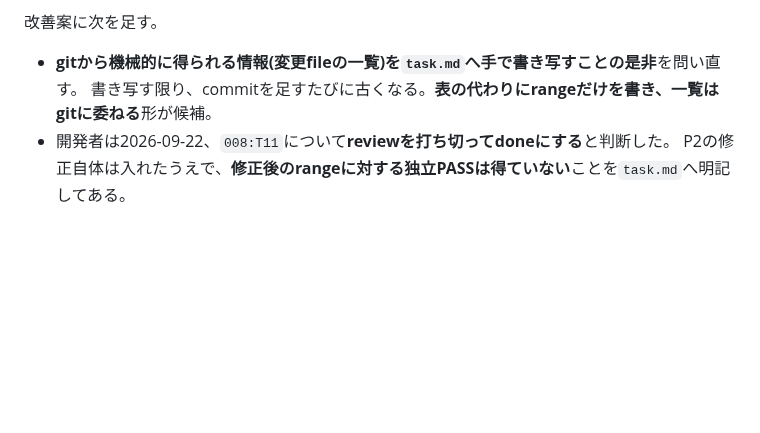
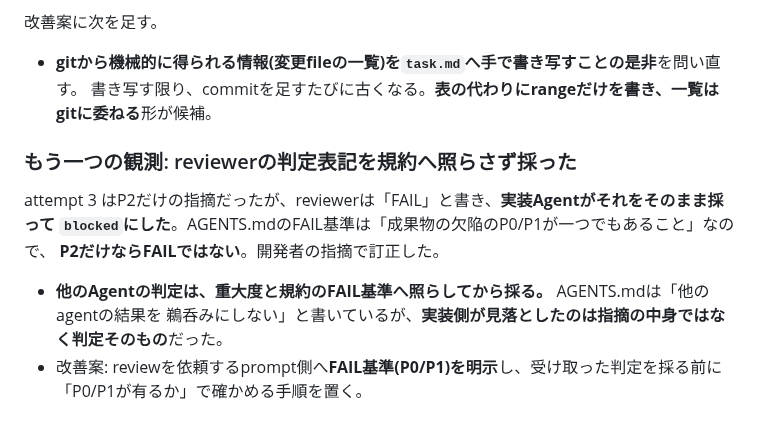
Before and after one commit to shimmen3141/batch-rename-master, a Markdown page: development-findings/2026-09-22-shortcut-removal-stale-copies-across-handoff-docs.md, the part around the change. Drawn GitHub-style; blank space fills up the shorter version.

Commit message:
docs(asdd-008/T11): attempt 3の判定を規約のFAIL基準へ訂正する
AGENTS.mdのFAIL基準は成果物の欠陥のP0/P1であり、P2だけのattempt 3は
FAILにあたらない。reviewerのFAIL表記をそのまま採ってblockedにしたのは
誤りだったので、attempt 3をPASSとして扱い、完了の根拠を書き直した。
判定を規約へ照らさず採った件をdevelopment findingへ追記した。

ASDD-Plan: 008
ASDD-Task: T11
Checkpoint: evidence
Evidence: 独立review(gpt-5.6-luna) fbb19aa..035b86d = P0/P1・安全網の穴なし(規約上PASS) / workspace.py check specs = PASS

Co-Authored-By: Claude Opus 5 <noreply@anthropic.com>

```diff
--- a/development-findings/2026-09-22-shortcut-removal-stale-copies-across-handoff-docs.md
+++ b/development-findings/2026-09-22-shortcut-removal-stale-copies-across-handoff-docs.md
@@ -60,5 +60,13 @@ attempt 3 はP2のみのFAILで、指摘は**`task.md`の「変更したfile」
 
 - **gitから機械的に得られる情報(変更fileの一覧)を`task.md`へ手で書き写すことの是非**を問い直す。
   書き写す限り、commitを足すたびに古くなる。**表の代わりにrangeだけを書き、一覧はgitに委ねる**形が候補。
-- 開発者は2026-09-22、`008:T11`について**reviewを打ち切ってdoneにする**と判断した。
-  P2の修正自体は入れたうえで、**修正後のrangeに対する独立PASSは得ていない**ことを`task.md`へ明記してある。
+### もう一つの観測: reviewerの判定表記を規約へ照らさず採った
+
+attempt 3 はP2だけの指摘だったが、reviewerは「FAIL」と書き、**実装Agentがそれをそのまま採って
+`blocked`にした**。AGENTS.mdのFAIL基準は「成果物の欠陥のP0/P1が一つでもあること」なので、
+**P2だけならFAILではない**。開発者の指摘で訂正した。
+
+- **他のAgentの判定は、重大度と規約のFAIL基準へ照らしてから採る。** AGENTS.mdは「他のagentの結果を
+  鵜呑みにしない」と書いているが、**実装側が見落としたのは指摘の中身ではなく判定そのもの**だった。
+- 改善案: reviewを依頼するprompt側へ**FAIL基準(P0/P1)を明示**し、受け取った判定を採る前に
+  「P0/P1が有るか」で確かめる手順を置く。
```
Also changed, not shown: 1 other file.
